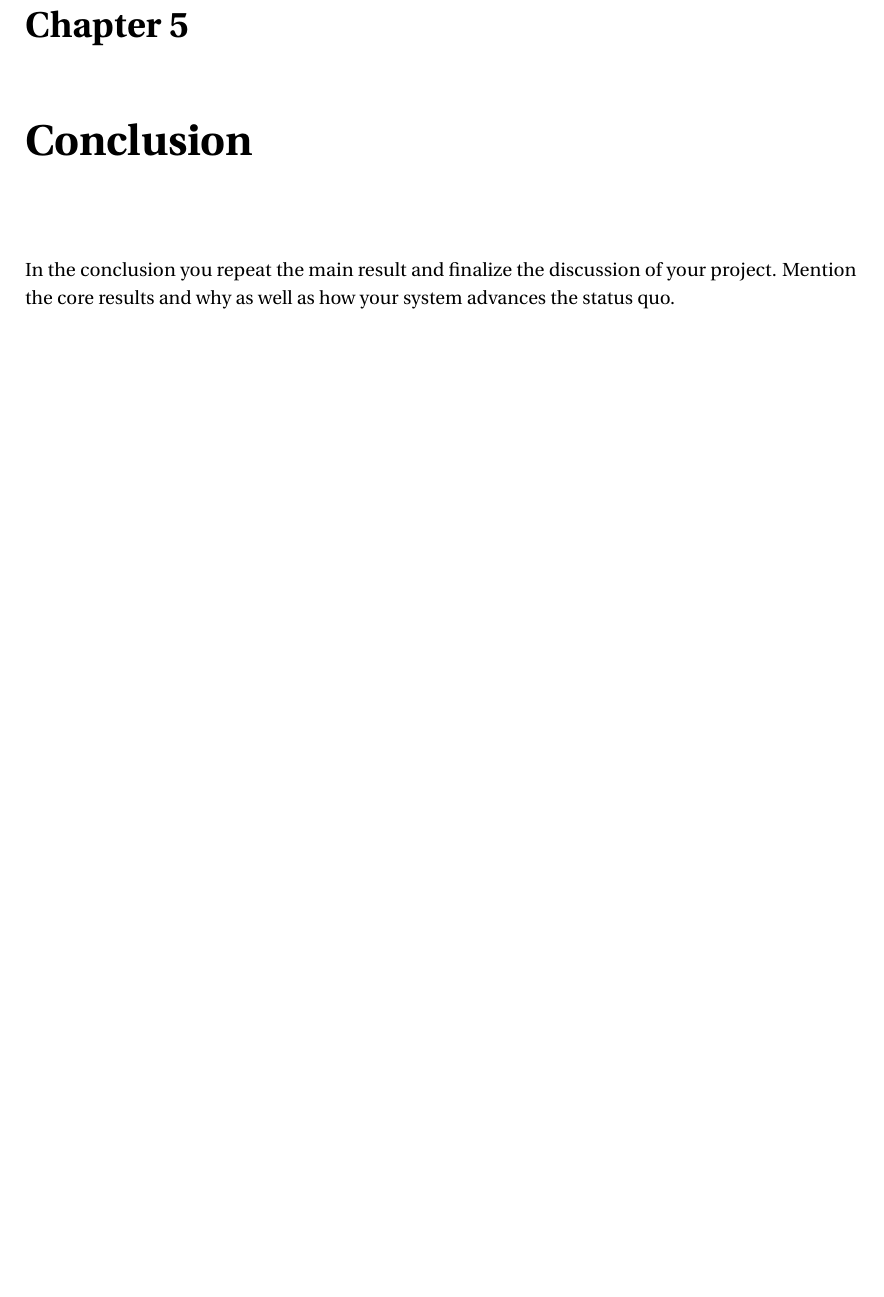
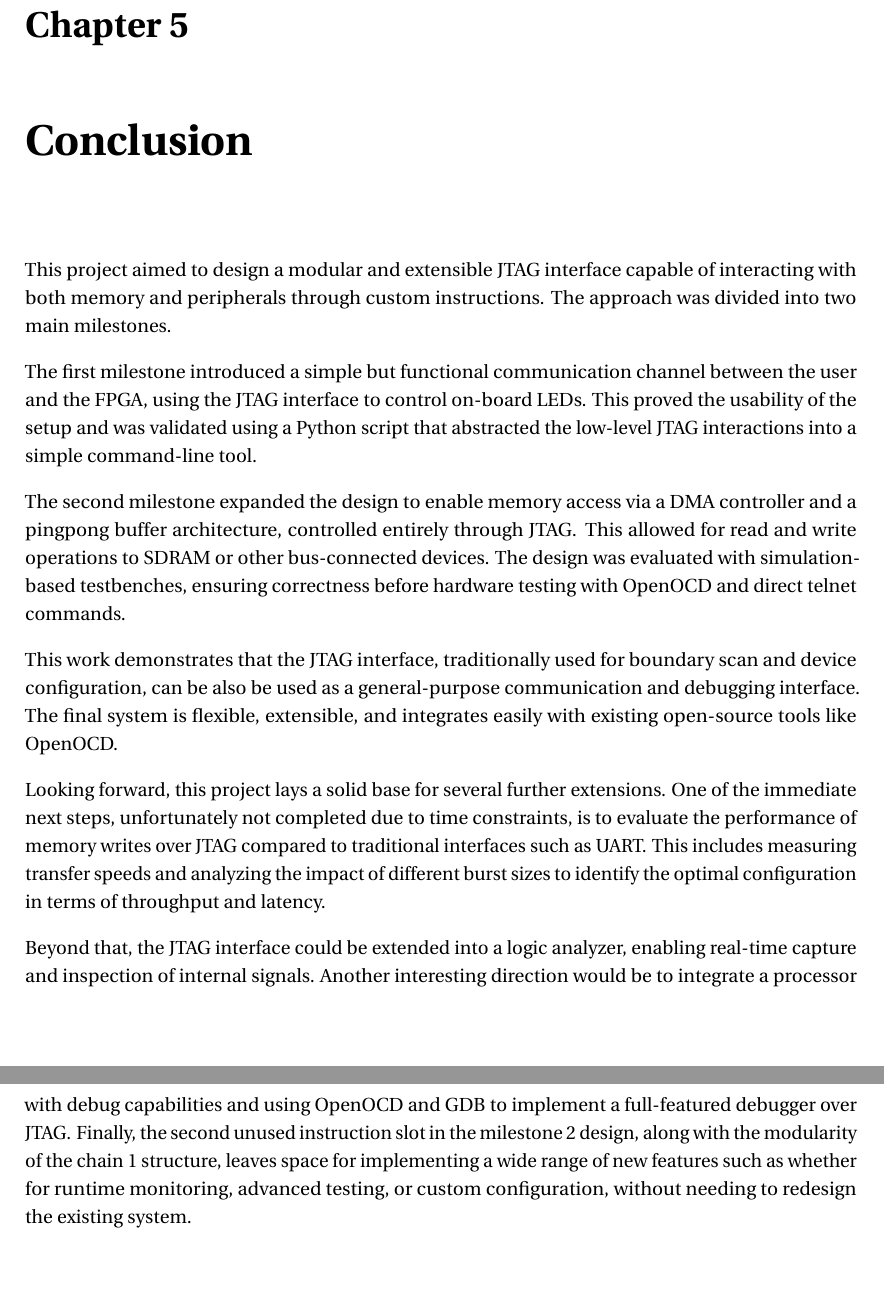
Before and after one commit to nosloc/JATG_support_for_Gecko5Education, a LaTeX thesis (report/thesis_template/semesterProject.tex): part of page 40 of 40 before the commit and two parts of pages 40 and 41 of 41 after it, the two joined at a grey line, cut so that both start at the same text, the shorter picture padded with empty space. Compiled offline with pdfLaTeX.

Commit message:
new version of the report

```diff
--- a/report/thesis_template/semesterProject.tex
+++ b/report/thesis_template/semesterProject.tex
@@ -1013,9 +1013,25 @@ It allows the user to interact with the FPGA using only the JTAG interface and p
 \chapter{Conclusion}
 %%%%%%%%%%%%%%%%%%%%
 
-In the conclusion you repeat the main result and finalize the discussion of
-your project. Mention the core results and why as well as how your system
-advances the status quo.
+This project aimed to design a modular and extensible JTAG interface capable of interacting with both memory and peripherals through custom instructions. The approach was divided into two main milestones.
+
+The first milestone introduced a simple but functional communication channel between the user and the FPGA, using the JTAG interface to control on-board LEDs.
+This proved the usability of the setup and was validated using a Python script that abstracted the low-level JTAG interactions into a simple command-line tool.
+
+The second milestone expanded the design to enable memory access via a DMA controller and a pingpong buffer architecture, controlled entirely through JTAG.
+This allowed for read and write operations to SDRAM or other bus-connected devices. The design was evaluated with simulation-based testbenches, ensuring correctness before hardware testing with OpenOCD and direct telnet commands.
+
+This work demonstrates that the JTAG interface, traditionally used for boundary scan and device configuration, can be also be used as a general-purpose communication and debugging interface.
+The final system is flexible, extensible, and integrates easily with existing open-source tools like OpenOCD.
+
+Looking forward, this project lays a solid base for several further extensions.
+One of the immediate next steps, unfortunately not completed due to time constraints, is to evaluate the performance of memory writes over JTAG compared to traditional interfaces such as UART.
+This includes measuring transfer speeds and analyzing the impact of different burst sizes to identify the optimal configuration in terms of throughput and latency.
+
+Beyond that, the JTAG interface could be extended into a logic analyzer, enabling real-time capture and inspection of internal signals.
+Another interesting direction would be to integrate a processor with debug capabilities and using OpenOCD and GDB to implement a full-featured debugger over JTAG.
+Finally, the second unused instruction slot in the milestone 2 design, along with the modularity of the chain 1 structure, leaves space for implementing a wide range of new features such as whether for runtime monitoring,
+advanced testing, or custom configuration, without needing to redesign the existing system.
 
 \cleardoublepage
 \phantomsection
```
Also changed, not shown: 2 other files.
